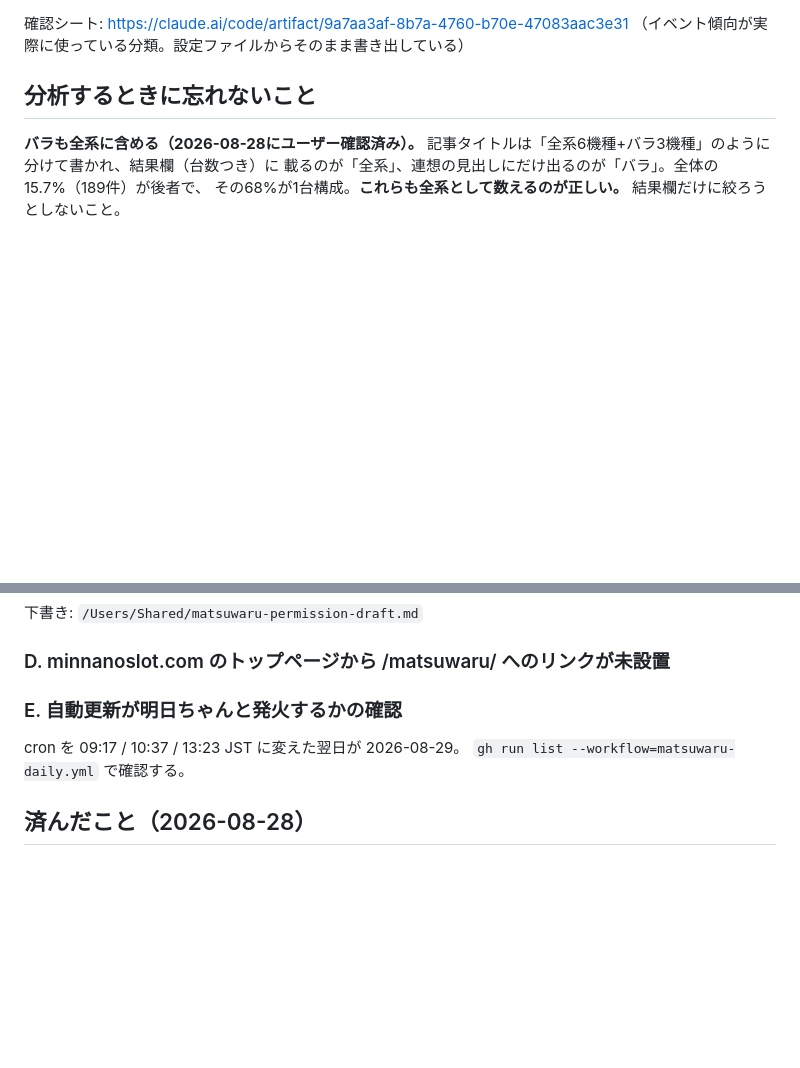
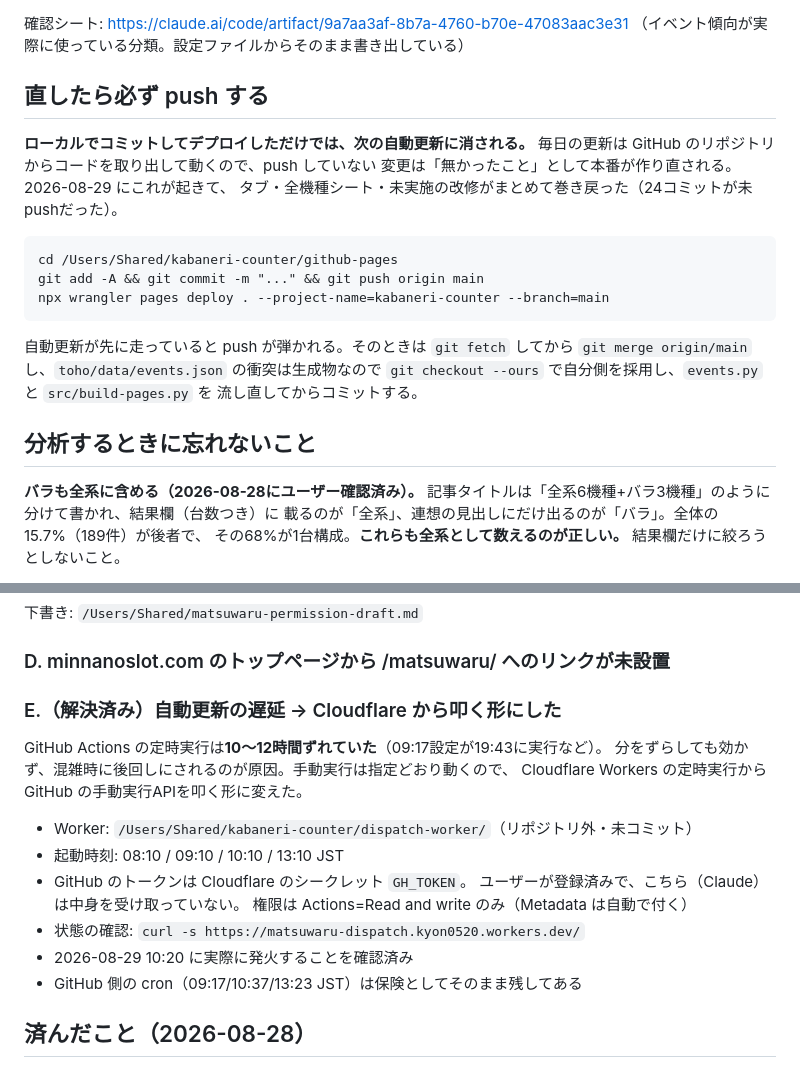
Before and after one commit to kyon0520-lang/kabaneri-counter, a Markdown page: matsuwaru/TODO.md, 2 parts joined by grey strips. Rendered like a GitHub page; blank space fills up the shorter version.

Commit message:
pushの手順と自動更新の切り替えをTODOに記録

```diff
--- a/matsuwaru/TODO.md
+++ b/matsuwaru/TODO.md
@@ -3,6 +3,23 @@
 
 確認シート: https://claude.ai/code/artifact/9a7aa3af-8b7a-4760-b70e-47083aac3e31
 （イベント傾向が実際に使っている分類。設定ファイルからそのまま書き出している）
+
+## 直したら必ず push する
+
+**ローカルでコミットしてデプロイしただけでは、次の自動更新に消される。**
+毎日の更新は GitHub のリポジトリからコードを取り出して動くので、push していない
+変更は「無かったこと」として本番が作り直される。2026-08-29 にこれが起きて、
+タブ・全機種シート・未実施の改修がまとめて巻き戻った（24コミットが未pushだった）。
+
+    cd /Users/Shared/kabaneri-counter/github-pages
+    git add -A && git commit -m "..." && git push origin main
+    npx wrangler pages deploy . --project-name=kabaneri-counter --branch=main
+
+自動更新が先に走っていると push が弾かれる。そのときは `git fetch` してから
+`git merge origin/main` し、`toho/data/events.json` の衝突は生成物なので
+`git checkout --ours` で自分側を採用し、`events.py` と `src/build-pages.py` を
+流し直してからコミットする。
+
 
 ## 分析するときに忘れないこと
 
@@ -69,9 +86,19 @@
 
 ### D. minnanoslot.com のトップページから /matsuwaru/ へのリンクが未設置
 
-### E. 自動更新が明日ちゃんと発火するかの確認
-cron を 09:17 / 10:37 / 13:23 JST に変えた翌日が 2026-08-29。
-`gh run list --workflow=matsuwaru-daily.yml` で確認する。
+### E.（解決済み）自動更新の遅延 → Cloudflare から叩く形にした
+GitHub Actions の定時実行は**10〜12時間ずれていた**（09:17設定が19:43に実行など）。
+分をずらしても効かず、混雑時に後回しにされるのが原因。手動実行は指定どおり動くので、
+Cloudflare Workers の定時実行から GitHub の手動実行APIを叩く形に変えた。
+
+- Worker: `/Users/Shared/kabaneri-counter/dispatch-worker/`（リポジトリ外・未コミット）
+- 起動時刻: 08:10 / 09:10 / 10:10 / 13:10 JST
+- GitHub のトークンは Cloudflare のシークレット `GH_TOKEN`。
+  ユーザーが登録済みで、こちら（Claude）は中身を受け取っていない。
+  権限は Actions=Read and write のみ（Metadata は自動で付く）
+- 状態の確認: `curl -s https://matsuwaru-dispatch.kyon0520.workers.dev/`
+- 2026-08-29 10:20 に実際に発火することを確認済み
+- GitHub 側の cron（09:17/10:37/13:23 JST）は保険としてそのまま残してある
 
 ## 済んだこと（2026-08-28）
 
```
Also changed, not shown: other parts of matsuwaru/TODO.md (+1 -1 lines).
